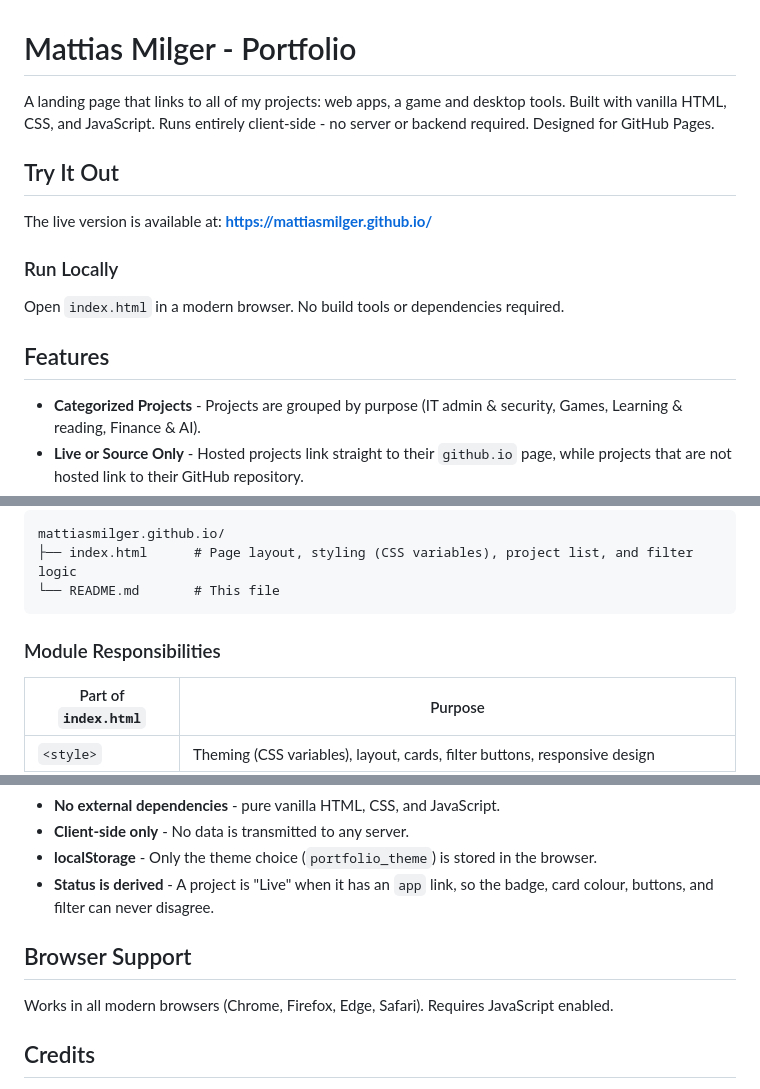
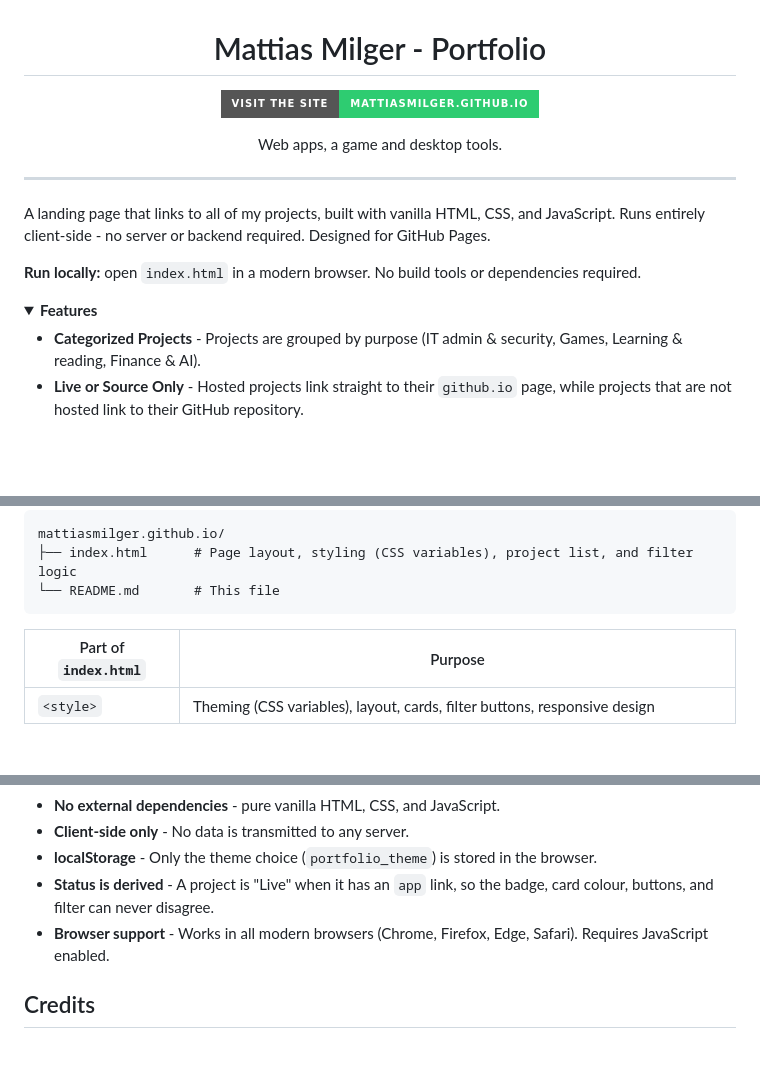
Before and after one commit to MattiasMilger/mattiasmilger.github.io, a Markdown page: README.md, 3 parts joined by grey strips. Rendered like a GitHub page; folded sections open; badges without logos; blank space fills up the shorter version.

````diff
--- a/README.md
+++ b/README.md
@@ -1,16 +3,19 @@
 # Mattias Milger - Portfolio
 
-A landing page that links to all of my projects: web apps, a game and desktop tools. Built with vanilla HTML, CSS, and JavaScript. Runs entirely client-side - no server or backend required. Designed for GitHub Pages.
+[![Visit the site](https://img.shields.io/badge/Visit_the_site-mattiasmilger.github.io-2ecc71?style=for-the-badge)](https://mattiasmilger.github.io/)
 
-## Try It Out
+Web apps, a game and desktop tools.
 
-The live version is available at: **https://mattiasmilger.github.io/**
+</div>
 
-### Run Locally
+---
 
-Open `index.html` in a modern browser. No build tools or dependencies required.
+A landing page that links to all of my projects, built with vanilla HTML, CSS, and JavaScript. Runs entirely client-side - no server or backend required. Designed for GitHub Pages.
 
-## Features
+**Run locally:** open `index.html` in a modern browser. No build tools or dependencies required.
+
+<details>
+<summary><b>Features</b></summary>
 
 - **Categorized Projects** - Projects are grouped by purpose (IT admin & security, Games, Learning & reading, Finance & AI).
 - **Live or Source Only** - Hosted projects link straight to their `github.io` page, while projects that are not hosted link to their GitHub repository.
@@ -28,8 +36,6 @@ mattiasmilger.github.io/
 └── README.md       # This file
 ```
 
-### Module Responsibilities
-
 | Part of `index.html` | Purpose |
 |---|---|
 | `<style>` | Theming (CSS variables), layout, cards, filter buttons, responsive design |
@@ -65,10 +80,9 @@ This is a GitHub *user site*, so the repository must be named exactly `mattiasmi
 - **Client-side only** - No data is transmitted to any server.
 - **localStorage** - Only the theme choice (`portfolio_theme`) is stored in the browser.
 - **Status is derived** - A project is "Live" when it has an `app` link, so the badge, card colour, buttons, and filter can never disagree.
+- **Browser support** - Works in all modern browsers (Chrome, Firefox, Edge, Safari). Requires JavaScript enabled.
 
-## Browser Support
-
-Works in all modern browsers (Chrome, Firefox, Edge, Safari). Requires JavaScript enabled.
+</details>
 
 ## Credits
 
````
Also changed, not shown: other parts of README.md (+18 -4 lines).
